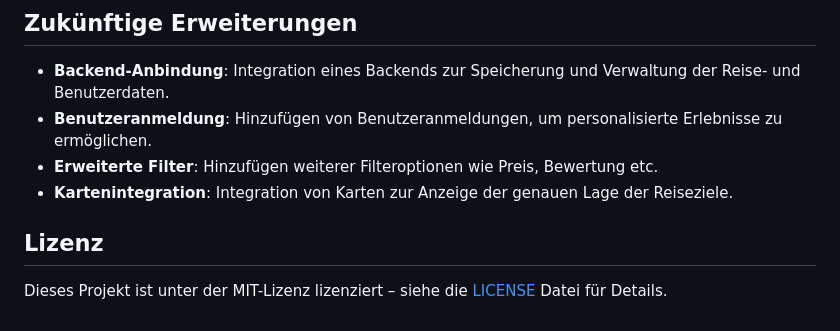
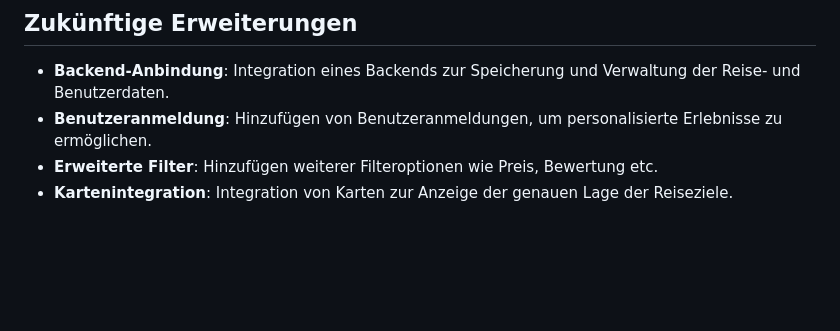
Before and after one commit to ibrahimJabban/flutterApp, a Markdown page: README.md, the part around the change. GitHub-like rendering; blank space fills up the shorter version.

Commit message:
Deine Commit Nachricht

```diff
--- a/README.md
+++ b/README.md
@@ -82,7 +82,3 @@ Ermöglicht dem Benutzer, Filter anzuwenden, um Reisen basierend auf Jahreszeit
 - **Benutzeranmeldung**: Hinzufügen von Benutzeranmeldungen, um personalisierte Erlebnisse zu ermöglichen.
 - **Erweiterte Filter**: Hinzufügen weiterer Filteroptionen wie Preis, Bewertung etc.
 - **Kartenintegration**: Integration von Karten zur Anzeige der genauen Lage der Reiseziele.
-
-## Lizenz
-
-Dieses Projekt ist unter der MIT-Lizenz lizenziert – siehe die [LICENSE](LICENSE) Datei für Details.
```
